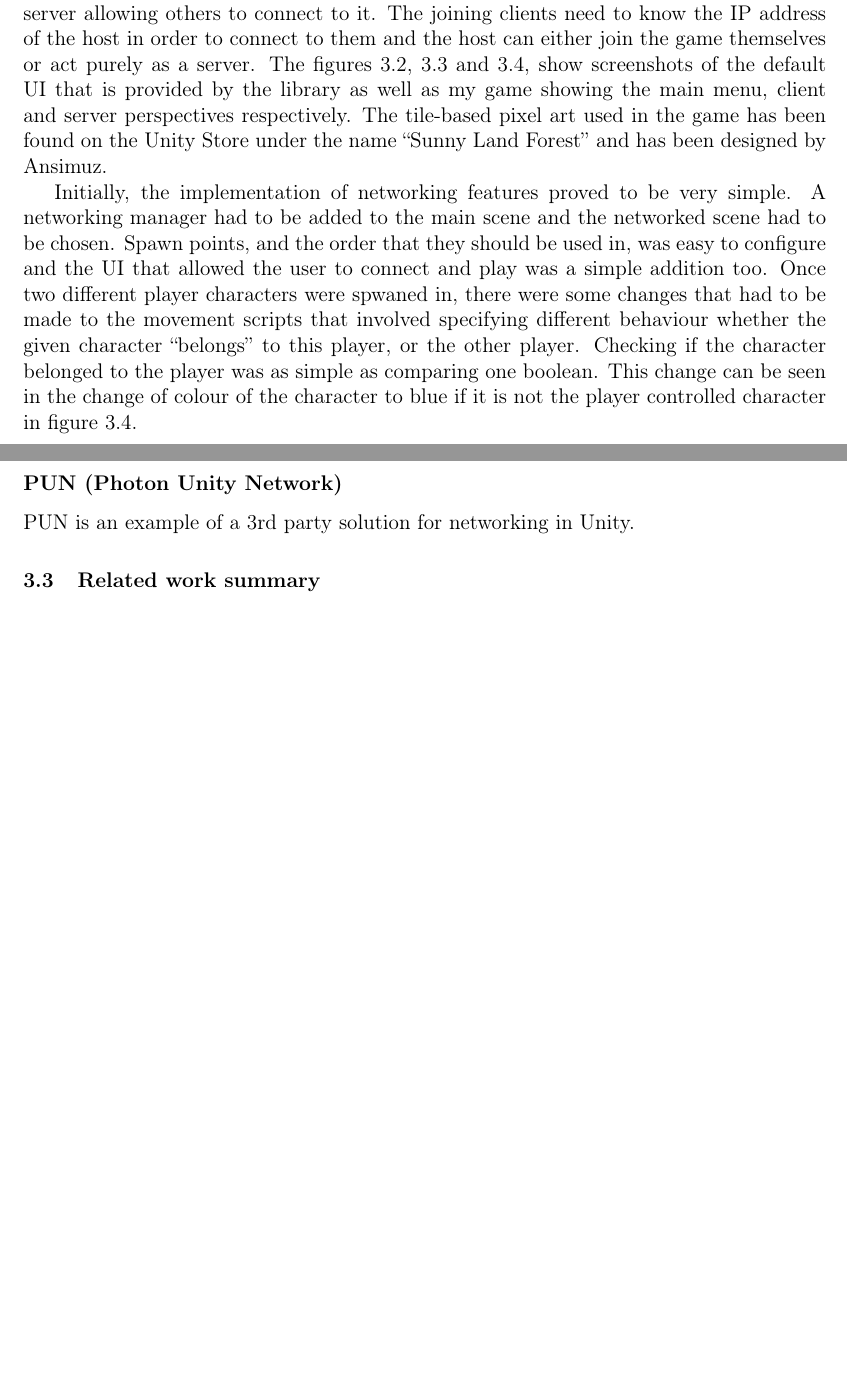
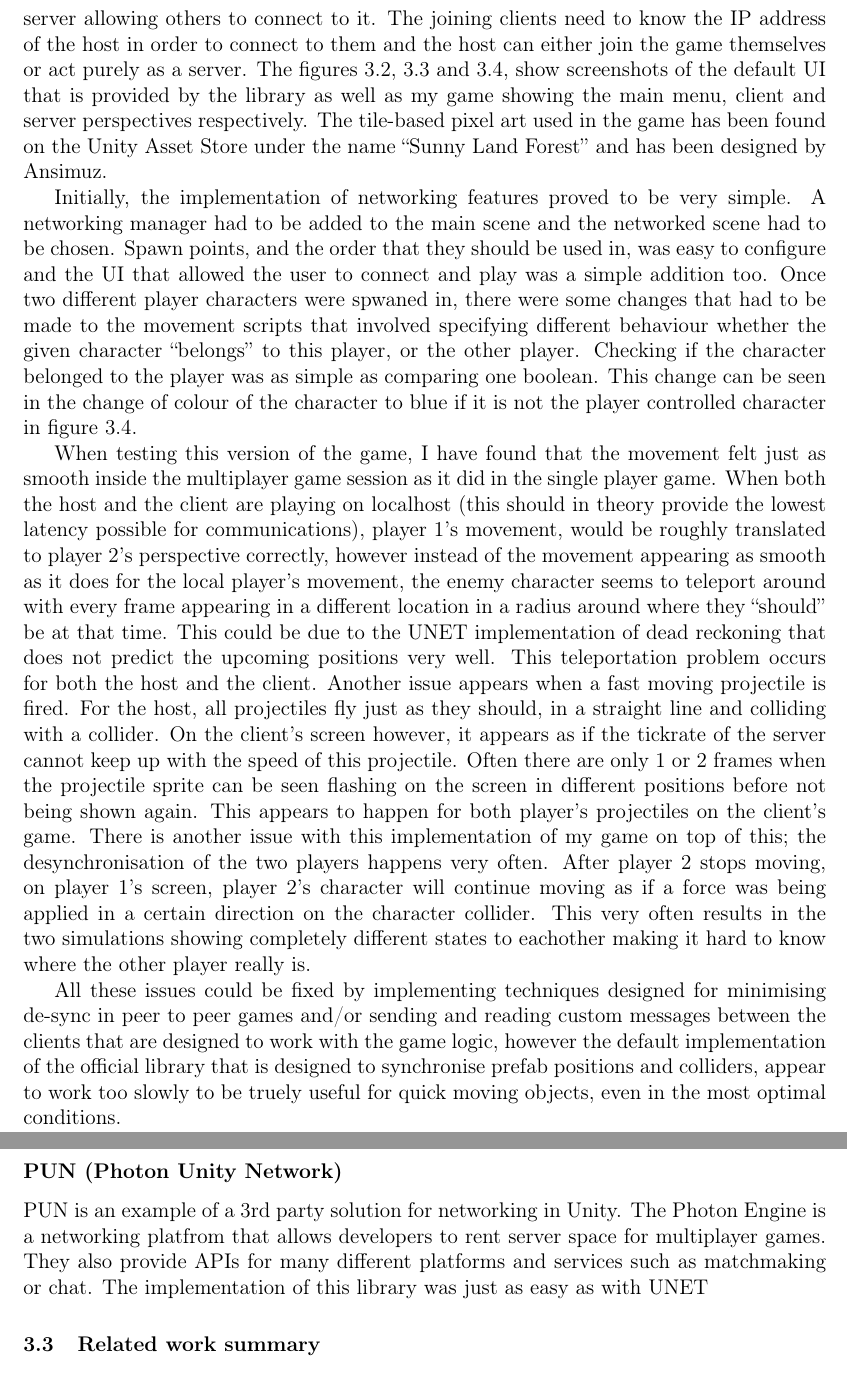
Before and after one commit to SzyJ/Game_Networking_Models, a LaTeX thesis (Dissertation/main.tex, which reads Dissertation/chapters/research.tex): two parts of pages 18 and 20 of 48, joined at a grey line, cut so that both start at the same text, the shorter picture padded with empty space. Compiled offline with pdfLaTeX.

Commit message:
Started PUN

```diff
--- a/Dissertation/chapters/research.tex
+++ b/Dissertation/chapters/research.tex
@@ -126,18 +125,19 @@ A game engine has been described as a core of controlling games by providing the
 I have implemented a simple 2D game which allows the player fire a projectile, jump and move their character left and right. The goal with this project was to go through the process of transforming a simple, single player game to a simple multiplayer game through the use of different options available in Unity.
 
 \subsubsection{UNET}
-The first method of networking that I have decided to investigate was Unity's own UNET library. UNET uses the client hosted model that requires one client to act as a game server allowing others to connect to it. The joining clients need to know the IP address of the host in order to connect to them and the host can either join the game themselves or act purely as a server. The figures \ref{fig:unet_ui}, \ref{fig:main} and \ref{fig:in_game}, show screenshots of the default UI that is provided by the library as well as my game showing the main menu, client and server perspectives respectively. The tile-based pixel art used in the game has been found on the Unity Store under the name ``Sunny Land Forest'' and has been designed by Ansimuz.
+The first method of networking that I have decided to investigate was Unity's own UNET library. UNET uses the client hosted model that requires one client to act as a game server allowing others to connect to it. The joining clients need to know the IP address of the host in order to connect to them and the host can either join the game themselves or act purely as a server. The figures \ref{fig:unet_ui}, \ref{fig:main} and \ref{fig:in_game}, show screenshots of the default UI that is provided by the library as well as my game showing the main menu, client and server perspectives respectively. The tile-based pixel art used in the game has been found on the Unity Asset Store under the name ``Sunny Land Forest'' and has been designed by Ansimuz.
 
 Initially, the implementation of networking features proved to be very simple. A networking manager had to be added to the main scene and the networked scene had to be chosen. Spawn points, and the order that they should be used in, was easy to configure and the UI that allowed the user to connect and play was a simple addition too. Once two different player characters were spwaned in, there were some changes that had to be made to the movement scripts that involved specifying different behaviour whether the given character ``belongs'' to this player, or the other player. Checking if the character belonged to the player was as simple as comparing one boolean. This change can be seen in the change of colour of the character to blue if it is not the player controlled character in figure \ref{fig:in_game}.
 
+When testing this version of the game, I have found that the movement felt just as smooth inside the multiplayer game session as it did in the single player game. When both the host and the client are playing on localhost (this should in theory provide the lowest latency possible for communications), player 1's movement, would be roughly translated to player 2's perspective correctly, however instead of the movement appearing as smooth as it does for the local player's movement, the enemy character seems to teleport around with every frame appearing in a different location in a radius around where they ``should'' be at that time. This could be due to the UNET implementation of dead reckoning that does not predict the upcoming positions very well. This teleportation problem occurs for both the host and the client. Another issue appears when a fast moving projectile is fired. For the host, all projectiles fly just as they should, in a straight line and colliding with a collider. On the client's screen however, it appears as if the tickrate of the server cannot keep up with the speed of this projectile. Often there are only 1 or 2 frames when the projectile sprite can be seen flashing on the screen in different positions before not being shown again. This appears to happen for both player's projectiles on the client's game. There is another issue with this implementation of my game on top of this; the desynchronisation of the two players happens very often. After player 2 stops moving, on player 1's screen, player 2's character will continue moving as if a force was being applied in a certain direction on the character collider. This very often results in the two simulations showing completely different states to eachother making it hard to know where the other player really is.
 
-
+All these issues could be fixed by implementing techniques designed for minimising de-sync in peer to peer games and/or sending and reading custom messages between the clients that are designed to work with the game logic, however the default implementation of the official library that is designed to synchronise prefab positions and colliders, appear to work too slowly to be truely useful for quick moving objects, even in the most optimal conditions.
 
 \input{fixtures/unet_images}
 \newpage
 
 \subsubsection{PUN (Photon Unity Network)}
-PUN is an example of a 3rd party solution for networking in Unity.
+PUN is an example of a 3rd party solution for networking in Unity. The Photon Engine is a networking platfrom that allows developers to rent server space for multiplayer games. They also provide APIs for many different platforms and services such as matchmaking or chat. The implementation of this library was just as easy as with UNET
 
 
 \section{Related work summary}
```
Also changed, not shown: Dissertation/main.pdf, Dissertation/chapters/research.tex (1 more changed lines).
